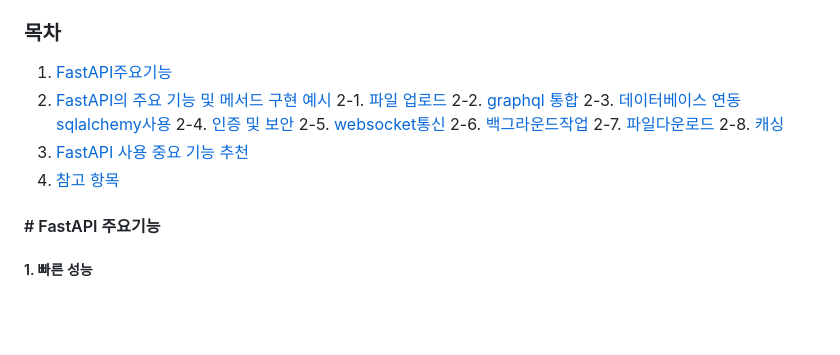
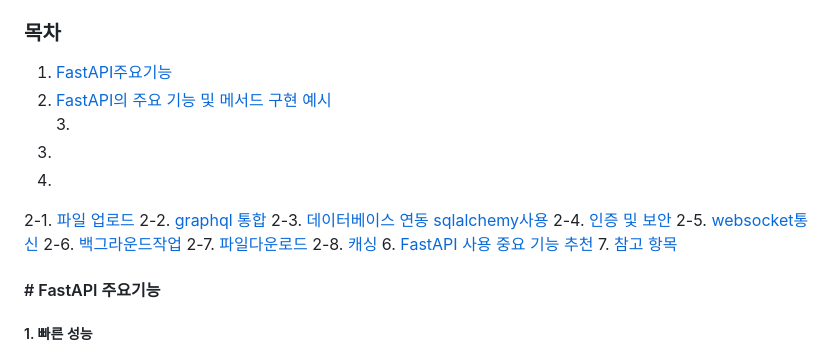
Before and after one commit to jewook-an/PythonCom, a Markdown page: requirement/FastAPI_Desc.md, the part around the change. GitHub-like rendering; blank space fills up the shorter version.

```diff
--- a/requirement/FastAPI_Desc.md
+++ b/requirement/FastAPI_Desc.md
@@ -1,7 +1,10 @@
 ### 목차
 
 1. [FastAPI주요기능](#1-FastAPI-주요기능)
-2. [FastAPI의 주요 기능 및 메서드 구현 예시](#2-FastAPI의-주요기능-및-메서드-구현예시)
+2. [FastAPI의 주요 기능 및 메서드 구현 예시](#2-FastAPI의-주요기능-및-메서드-구현예시)\
+	3.
+4.
+5.
 2-1. [파일 업로드](#1-파일-업로드)
 2-2. [graphql 통합](#2-graphql-통합)
 2-3. [데이터베이스 연동 sqlalchemy사용](#3-데이터베이스-연동-sqlalchemy-사용)
@@ -10,8 +13,8 @@
 2-6. [백그라운드작업](#6-백그라운드-작업)
 2-7. [파일다운로드](#7-파일-다운로드)
 2-8. [캐싱](#8-캐싱)
-3. [FastAPI 사용 중요 기능 추천](#3-FastAPI-사용-중요-기능-추천)
-4. [참고 항목](#4-참고항목)
+6. [FastAPI 사용 중요 기능 추천](#3-FastAPI-사용-중요-기능-추천)
+7. [참고 항목](#4-참고항목)
 
 #### # FastAPI 주요기능
 
```
